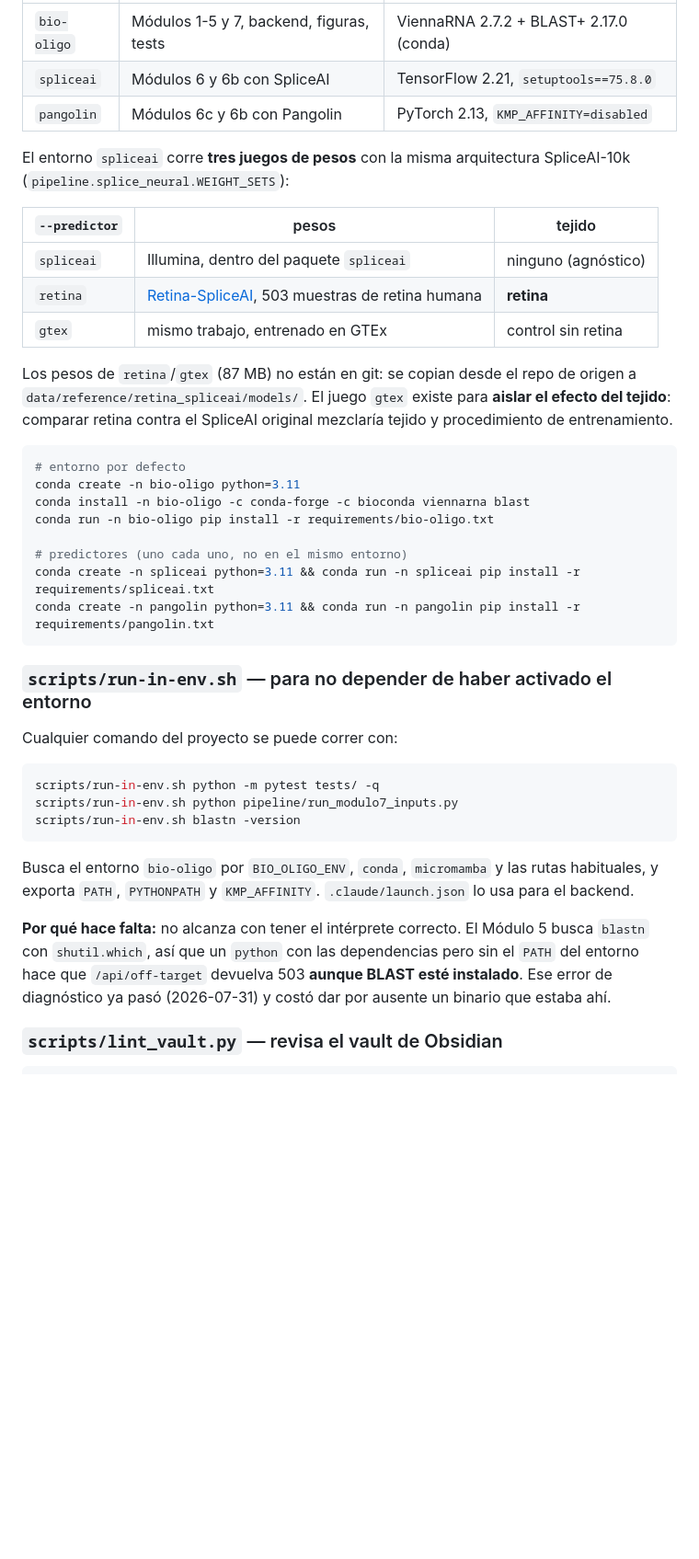
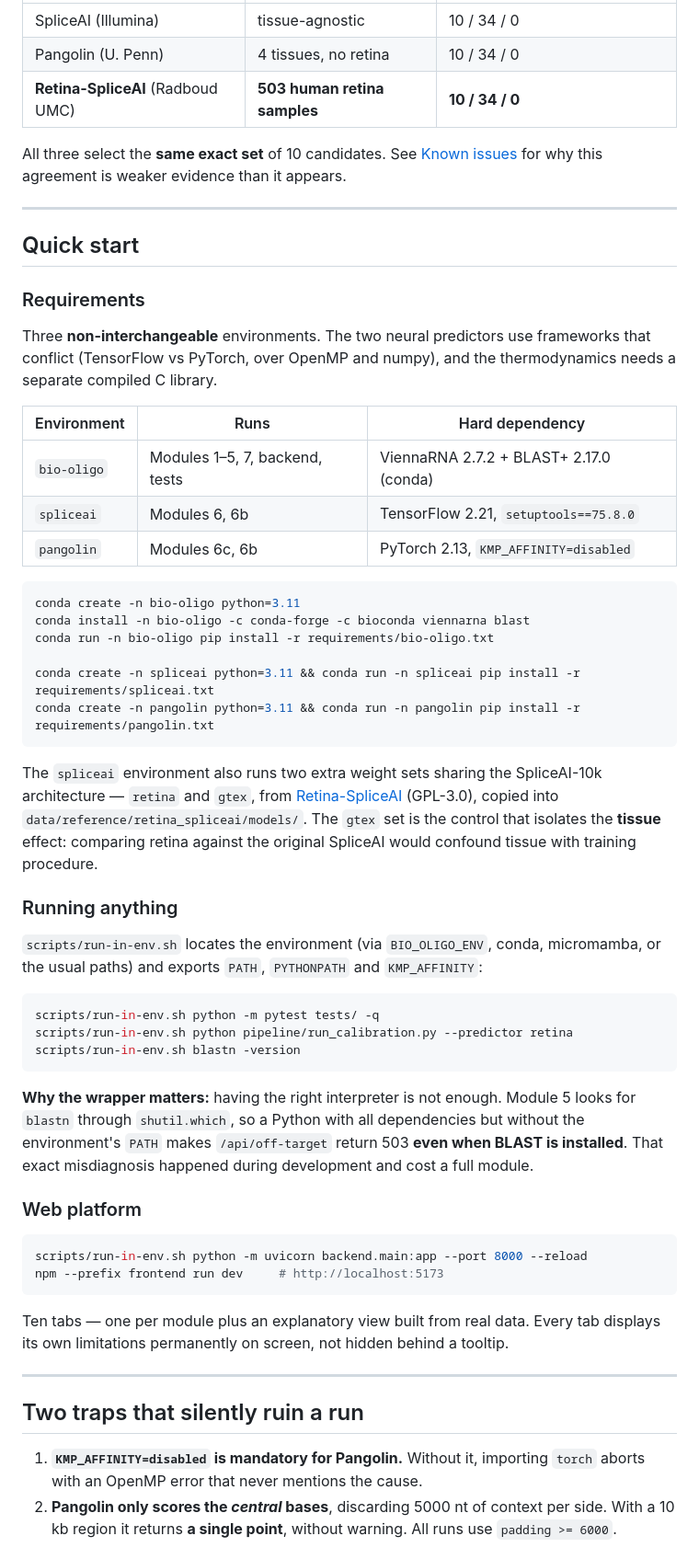
Before and after one commit to smnunez404/bio-oligonucleotidos, a Markdown page: README.md, the part around one of its changes. Shown at 92% size. Rendered like a GitHub page; blank space fills up the shorter version.

````diff
--- a/README.md
+++ b/README.md
@@ -39,53 +68,75 @@ librería C aparte.
 |---|---|---|
-| `bio-oligo` | Módulos 1-5 y 7, backend, figuras, tests | ViennaRNA 2.7.2 + BLAST+ 2.17.0 (conda) |
-| `spliceai` | Módulos 6 y 6b con SpliceAI | TensorFlow 2.21, `setuptools==75.8.0` |
-| `pangolin` | Módulos 6c y 6b con Pangolin | PyTorch 2.13, `KMP_AFFINITY=disabled` |
+| SpliceAI (Illumina) | tissue-agnostic | 10 / 34 / 0 |
+| Pangolin (U. Penn) | 4 tissues, no retina | 10 / 34 / 0 |
+| **Retina-SpliceAI** (Radboud UMC) | **503 human retina samples** | **10 / 34 / 0** |
 
-El entorno `spliceai` corre **tres juegos de pesos** con la misma arquitectura SpliceAI-10k
-(`pipeline.splice_neural.WEIGHT_SETS`):
+All three select the **same exact set** of 10 candidates. See
+[Known issues](#known-issues-from-adversarial-review) for why this agreement is weaker evidence than
+it appears.
 
-| `--predictor` | pesos | tejido |
+---
+
+## Quick start
+
+### Requirements
+
+Three **non-interchangeable** environments. The two neural predictors use frameworks that conflict
+(TensorFlow vs PyTorch, over OpenMP and numpy), and the thermodynamics needs a separate compiled C
+library.
+
+| Environment | Runs | Hard dependency |
 |---|---|---|
-| `spliceai` | Illumina, dentro del paquete `spliceai` | ninguno (agnóstico) |
-| `retina` | [Retina-SpliceAI](https://github.com/cmbi/Retina-SpliceAI), 503 muestras de retina humana | **retina** |
-| `gtex` | mismo trabajo, entrenado en GTEx | control sin retina |
-
-Los pesos de `retina`/`gtex` (87 MB) no están en git: se copian desde el repo de origen a
-`data/reference/retina_spliceai/models/`. El juego `gtex` existe para **aislar el efecto del
-tejido**: comparar retina contra el SpliceAI original mezclaría tejido y procedimiento de
-entrenamiento.
+| `bio-oligo` | Modules 1–5, 7, backend, tests | ViennaRNA 2.7.2 + BLAST+ 2.17.0 (conda) |
+| `spliceai` | Modules 6, 6b | TensorFlow 2.21, `setuptools==75.8.0` |
+| `pangolin` | Modules 6c, 6b | PyTorch 2.13, `KMP_AFFINITY=disabled` |
 
 ```bash
-# entorno por defecto
 conda create -n bio-oligo python=3.11
 conda install -n bio-oligo -c conda-forge -c bioconda viennarna blast
 conda run -n bio-oligo pip install -r requirements/bio-oligo.txt
 
-# predictores (uno cada uno, no en el mismo entorno)
 conda create -n spliceai python=3.11 && conda run -n spliceai pip install -r requirements/spliceai.txt
 conda create -n pangolin python=3.11 && conda run -n pangolin pip install -r requirements/pangolin.txt
 ```
 
-### `scripts/run-in-env.sh` — para no depender de haber activado el entorno
+The `spliceai` environment also runs two extra weight sets sharing the SpliceAI-10k architecture —
+`retina` and `gtex`, from [Retina-SpliceAI](https://github.com/cmbi/Retina-SpliceAI) (GPL-3.0),
+copied into `data/reference/retina_spliceai/models/`. The `gtex` set is the control that isolates
+the **tissue** effect: comparing retina against the original SpliceAI would confound tissue with
+training procedure.
 
-Cualquier comando del proyecto se puede correr con:
+### Running anything
+
+`scripts/run-in-env.sh` locates the environment (via `BIO_OLIGO_ENV`, conda, micromamba, or the
+usual paths) and exports `PATH`, `PYTHONPATH` and `KMP_AFFINITY`:
 
 ```bash
 scripts/run-in-env.sh python -m pytest tests/ -q
-scripts/run-in-env.sh python pipeline/run_modulo7_inputs.py
+scripts/run-in-env.sh python pipeline/run_calibration.py --predictor retina
 scripts/run-in-env.sh blastn -version
 ```
 
-Busca el entorno `bio-oligo` por `BIO_OLIGO_ENV`, `conda`, `micromamba` y las rutas
-habituales, y exporta `PATH`, `PYTHONPATH` y `KMP_AFFINITY`. `.claude/launch.json`
-lo usa para el backend.
+**Why the wrapper matters:** having the right interpreter is not enough. Module 5 looks for `blastn`
+through `shutil.which`, so a Python with all dependencies but without the environment's `PATH` makes
+`/api/off-target` return 503 **even when BLAST is installed**. That exact misdiagnosis happened
+during development and cost a full module.
 
-**Por qué hace falta:** no alcanza con tener el intérprete correcto. El Módulo 5
-busca `blastn` con `shutil.which`, así que un `python` con las dependencias pero sin
-el `PATH` del entorno hace que `/api/off-target` devuelva 503 **aunque BLAST esté
-instalado**. Ese error de diagnóstico ya pasó (2026-07-31) y costó dar por ausente
-un binario que estaba ahí.
-
-### `scripts/lint_vault.py` — revisa el vault de Obsidian
+### Web platform
 
 ```bash
+scripts/run-in-env.sh python -m uvicorn backend.main:app --port 8000 --reload
+npm --prefix frontend run dev     # http://localhost:5173
+```
+
+Ten tabs — one per module plus an explanatory view built from real data. Every tab displays its own
+limitations permanently on screen, not hidden behind a tooltip.
+
+---
+
+## Two traps that silently ruin a run
+
+1. **`KMP_AFFINITY=disabled` is mandatory for Pangolin.** Without it, importing `torch` aborts with
+   an OpenMP error that never mentions the cause.
+2. **Pangolin only scores the *central* bases**, discarding 5000 nt of context per side. With a
+   10 kb region it returns **a single point**, without warning. All runs use `padding >= 6000`.
+
````
Also changed, not shown: other parts of README.md (+151 -146 lines), README.es.md (added, +266 -0 lines).
